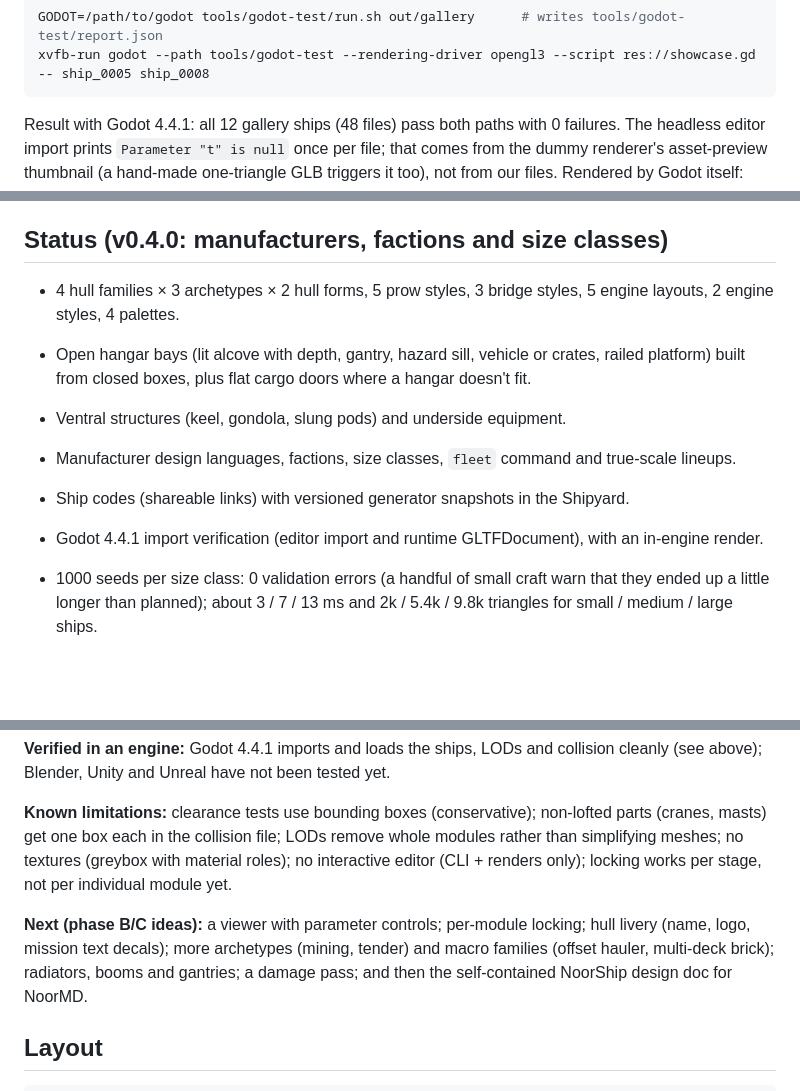
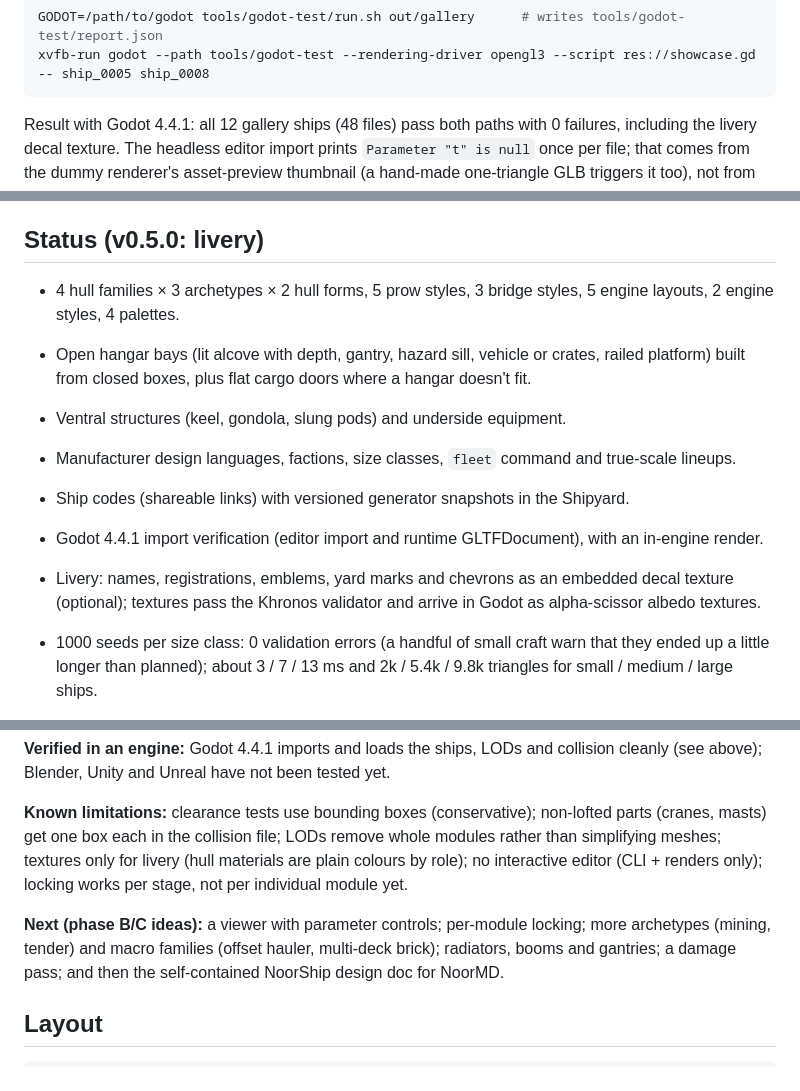
Before and after one commit to badsadcode/BadShip, a Markdown page: README.md, 3 parts joined by grey strips. GitHub-like rendering; blank space fills up the shorter version.

````diff
--- a/README.md
+++ b/README.md
@@ -113,7 +113,8 @@ GODOT=/path/to/godot tools/godot-test/run.sh out/gallery      # writes tools/god
 xvfb-run godot --path tools/godot-test --rendering-driver opengl3 --script res://showcase.gd -- ship_0005 ship_0008
 ```
 
-Result with Godot 4.4.1: all 12 gallery ships (48 files) pass both paths with 0 failures. The headless editor
+Result with Godot 4.4.1: all 12 gallery ships (48 files) pass both paths with 0 failures, including the livery
+decal texture. The headless editor
 import prints `Parameter "t" is null` once per file; that comes from the dummy renderer's asset-preview thumbnail
 (a hand-made one-triangle GLB triggers it too), not from our files. Rendered by Godot itself:
 
@@ -171,7 +182,7 @@ recipe + seed
   `engine_glow`, `hazard`, `accent`, `radome`, `cargo_a/b/c`. Each is one replaceable glTF material. UVs are
   box-projected in world space at 4 m per tile (they are exported but no textures are attached yet).
 
-## Status (v0.4.0: manufacturers, factions and size classes)
+## Status (v0.5.0: livery)
 
 - 4 hull families × 3 archetypes × 2 hull forms, 5 prow styles, 3 bridge styles, 5 engine layouts, 2 engine styles, 4 palettes.
 - Open hangar bays (lit alcove with depth, gantry, hazard sill, vehicle or crates, railed platform) built from
@@ -180,6 +191,8 @@ recipe + seed
 - Manufacturer design languages, factions, size classes, `fleet` command and true-scale lineups.
 - Ship codes (shareable links) with versioned generator snapshots in the Shipyard.
 - Godot 4.4.1 import verification (editor import and runtime GLTFDocument), with an in-engine render.
+- Livery: names, registrations, emblems, yard marks and chevrons as an embedded decal texture (optional); textures
+  pass the Khronos validator and arrive in Godot as alpha-scissor albedo textures.
 - 1000 seeds per size class: 0 validation errors (a handful of small craft warn that they ended up a little longer
   than planned); about 3 / 7 / 13 ms and 2k / 5.4k / 9.8k triangles for small / medium / large ships.
 - Exports pass the Khronos glTF validator with 0 errors and 0 warnings (infos only: UVs unused without textures).
@@ -191,12 +204,12 @@ recipe + seed
 Unity and Unreal have not been tested yet.
 
 **Known limitations:** clearance tests use bounding boxes (conservative); non-lofted parts (cranes, masts) get one
-box each in the collision file; LODs remove whole modules rather than simplifying meshes; no textures (greybox with material roles); no interactive editor (CLI +
+box each in the collision file; LODs remove whole modules rather than simplifying meshes; textures only for livery (hull materials are plain colours by role); no interactive editor (CLI +
 renders only); locking works per stage, not per individual module yet.
 
 **Next (phase B/C ideas):** a viewer with parameter
 controls; per-module locking;
-hull livery (name, logo, mission text decals); more archetypes (mining, tender) and macro families (offset hauler, multi-deck brick); radiators, booms and gantries;
+more archetypes (mining, tender) and macro families (offset hauler, multi-deck brick); radiators, booms and gantries;
 a damage pass; and then the self-contained NoorShip design doc for NoorMD.
 
 ## Layout
````
Also changed, not shown: other parts of README.md (+11 -1 lines), docs/images/gallery_v0.4_low.png (deleted), docs/images/livery_sheets.png (added).
